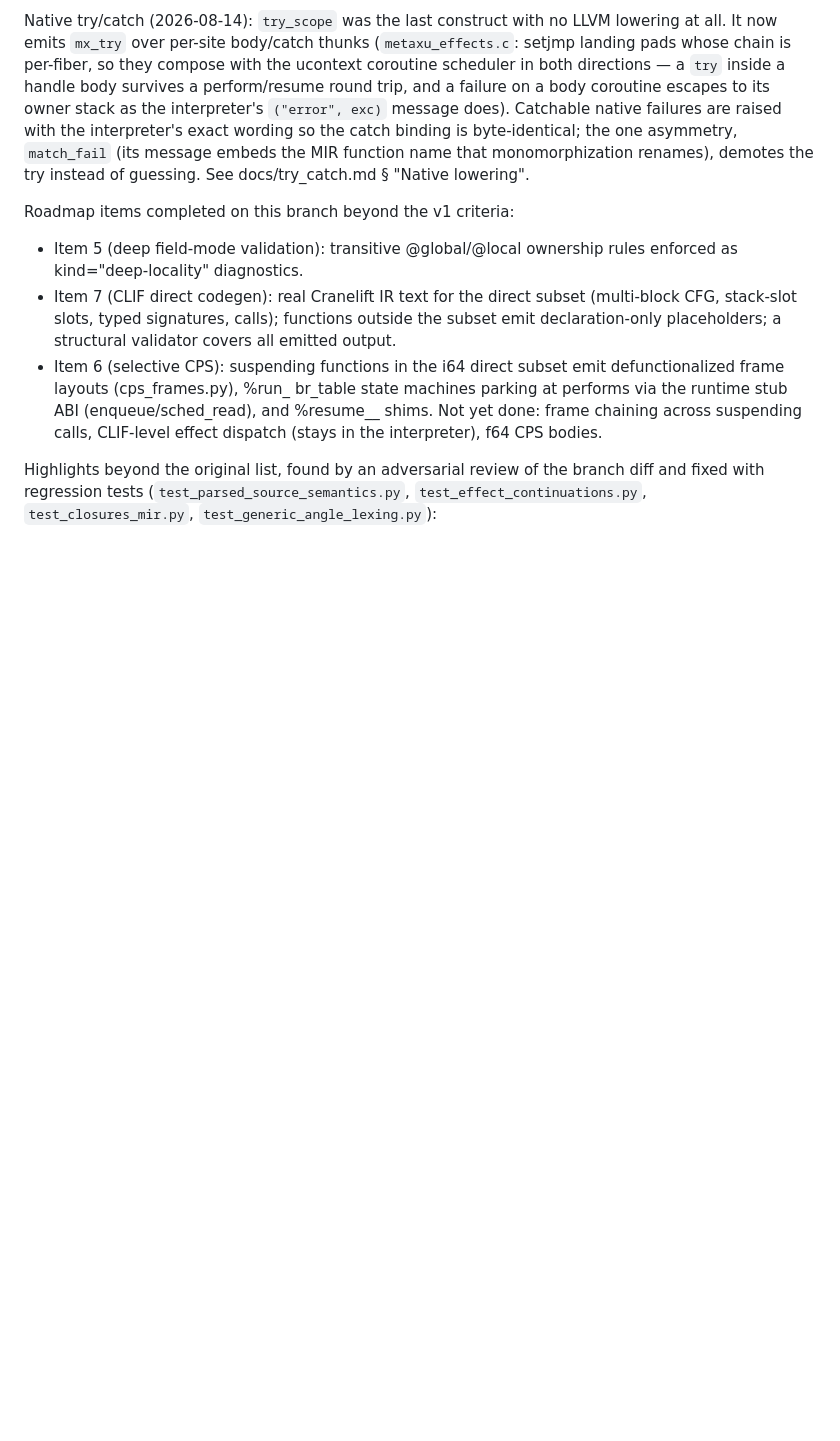
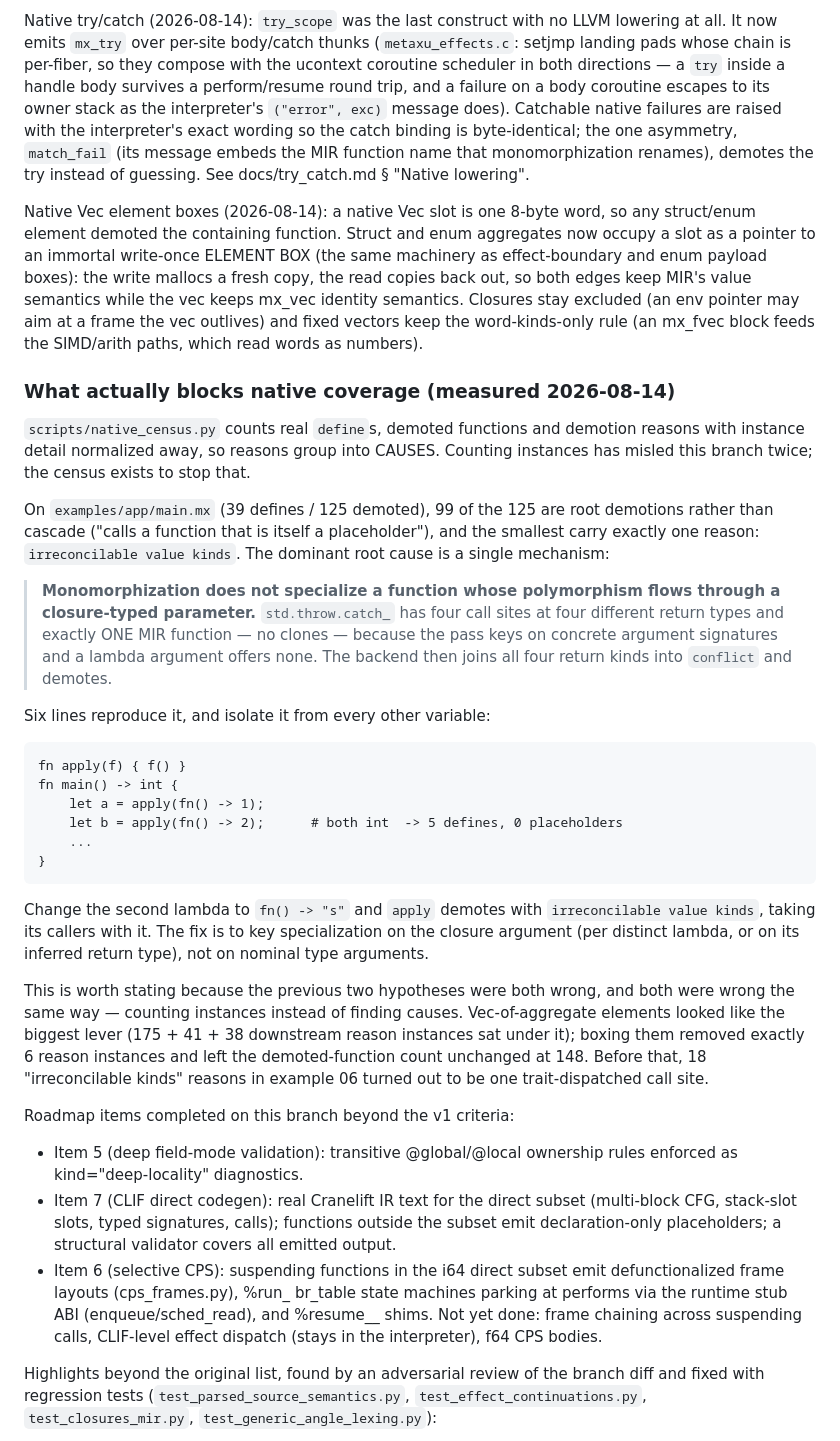
Before and after one commit to anoojpatel/metaxu, a Markdown page: docs/v1_gap_analysis.md, the part around the change. GitHub-like rendering; blank space fills up the shorter version.

Commit message:
Record the measured native-coverage blocker in the gap analysis
Adds the Vec element-box increment and, more importantly, what the census
says actually blocks native coverage: 99 of app/main.mx's 125 demotions
are root causes, and the dominant one is that monomorphization does not
specialize a function whose polymorphism flows through a closure-typed
parameter. std.throw.catch_ has four call sites at four return types and
exactly one MIR function, so the backend joins the return kinds into
conflict.

Includes the six-line reproduction and the note that the two previous
hypotheses were both wrong the same way -- counting reason instances
instead of finding causes.

````diff
--- a/docs/v1_gap_analysis.md
+++ b/docs/v1_gap_analysis.md
@@ -83,6 +83,61 @@ the interpreter's exact wording so the catch binding is byte-identical; the
 one asymmetry, `match_fail` (its message embeds the MIR function name that
 monomorphization renames), demotes the try instead of guessing.
 See docs/try_catch.md § "Native lowering".
+
+Native Vec element boxes (2026-08-14): a native Vec slot is one 8-byte
+word, so any struct/enum element demoted the containing function. Struct
+and enum aggregates now occupy a slot as a pointer to an immortal
+write-once ELEMENT BOX (the same machinery as effect-boundary and enum
+payload boxes): the write mallocs a fresh copy, the read copies back out,
+so both edges keep MIR's value semantics while the vec keeps mx_vec
+identity semantics. Closures stay excluded (an env pointer may aim at a
+frame the vec outlives) and fixed vectors keep the word-kinds-only rule
+(an mx_fvec block feeds the SIMD/arith paths, which read words as
+numbers).
+
+### What actually blocks native coverage (measured 2026-08-14)
+
+`scripts/native_census.py` counts real `define`s, demoted functions and
+demotion reasons with instance detail normalized away, so reasons group
+into CAUSES. Counting instances has misled this branch twice; the census
+exists to stop that.
+
+On `examples/app/main.mx` (39 defines / 125 demoted), 99 of the 125 are
+root demotions rather than cascade ("calls a function that is itself a
+placeholder"), and the smallest carry exactly one reason:
+`irreconcilable value kinds`. The dominant root cause is a single
+mechanism:
+
+> **Monomorphization does not specialize a function whose polymorphism
+> flows through a closure-typed parameter.** `std.throw.catch_` has four
+> call sites at four different return types and exactly ONE MIR function
+> — no clones — because the pass keys on concrete argument signatures and
+> a lambda argument offers none. The backend then joins all four return
+> kinds into `conflict` and demotes.
+
+Six lines reproduce it, and isolate it from every other variable:
+
+```
+fn apply(f) { f() }
+fn main() -> int {
+    let a = apply(fn() -> 1);
+    let b = apply(fn() -> 2);      # both int  -> 5 defines, 0 placeholders
+    ...
+}
+```
+
+Change the second lambda to `fn() -> "s"` and `apply` demotes with
+`irreconcilable value kinds`, taking its callers with it. The fix is to
+key specialization on the closure argument (per distinct lambda, or on
+its inferred return type), not on nominal type arguments.
+
+This is worth stating because the previous two hypotheses were both
+wrong, and both were wrong the same way — counting instances instead of
+finding causes. Vec-of-aggregate elements looked like the biggest lever
+(175 + 41 + 38 downstream reason instances sat under it); boxing them
+removed exactly 6 reason instances and left the demoted-function count
+unchanged at 148. Before that, 18 "irreconcilable kinds" reasons in
+example 06 turned out to be one trait-dispatched call site.
 
 Roadmap items completed on this branch beyond the v1 criteria:
 - Item 5 (deep field-mode validation): transitive @global/@local ownership
````
